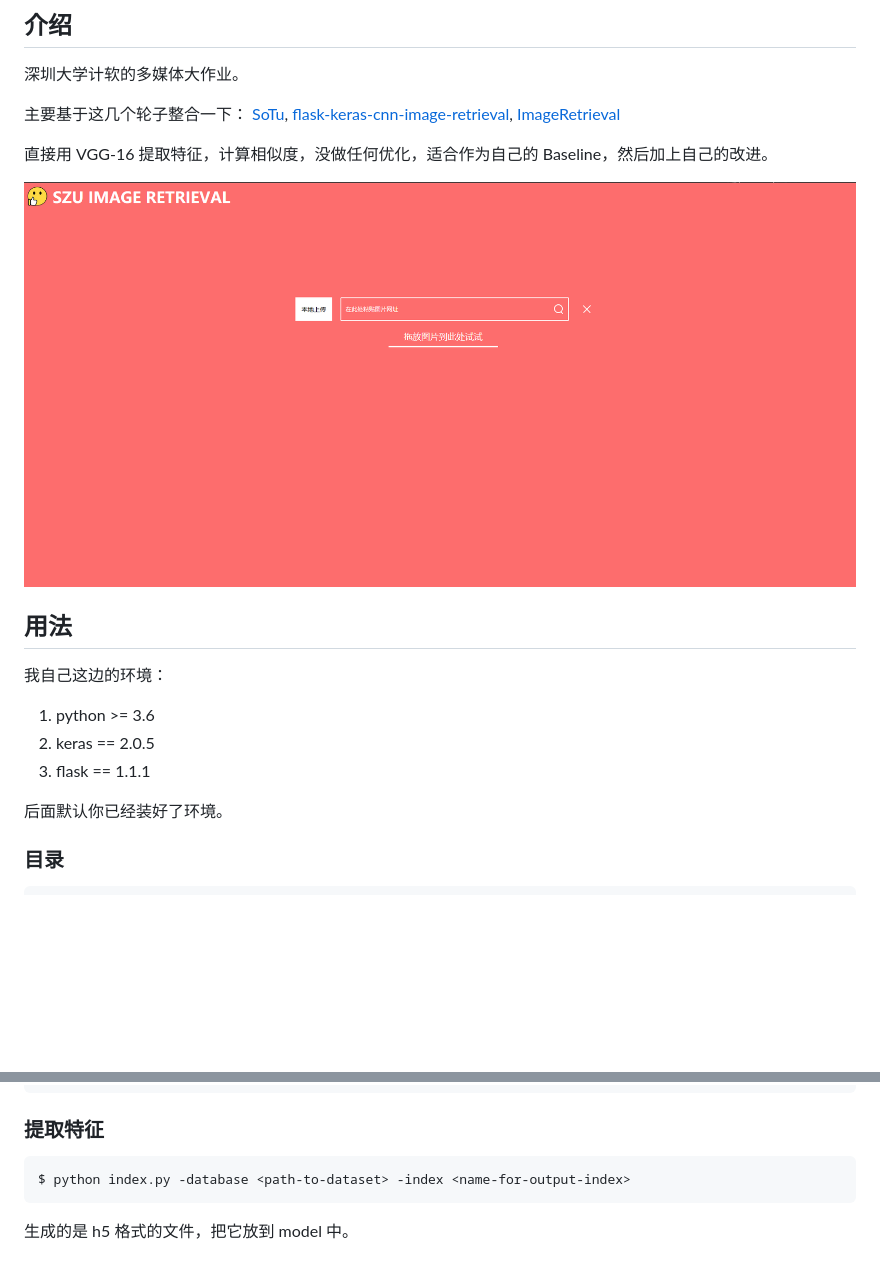
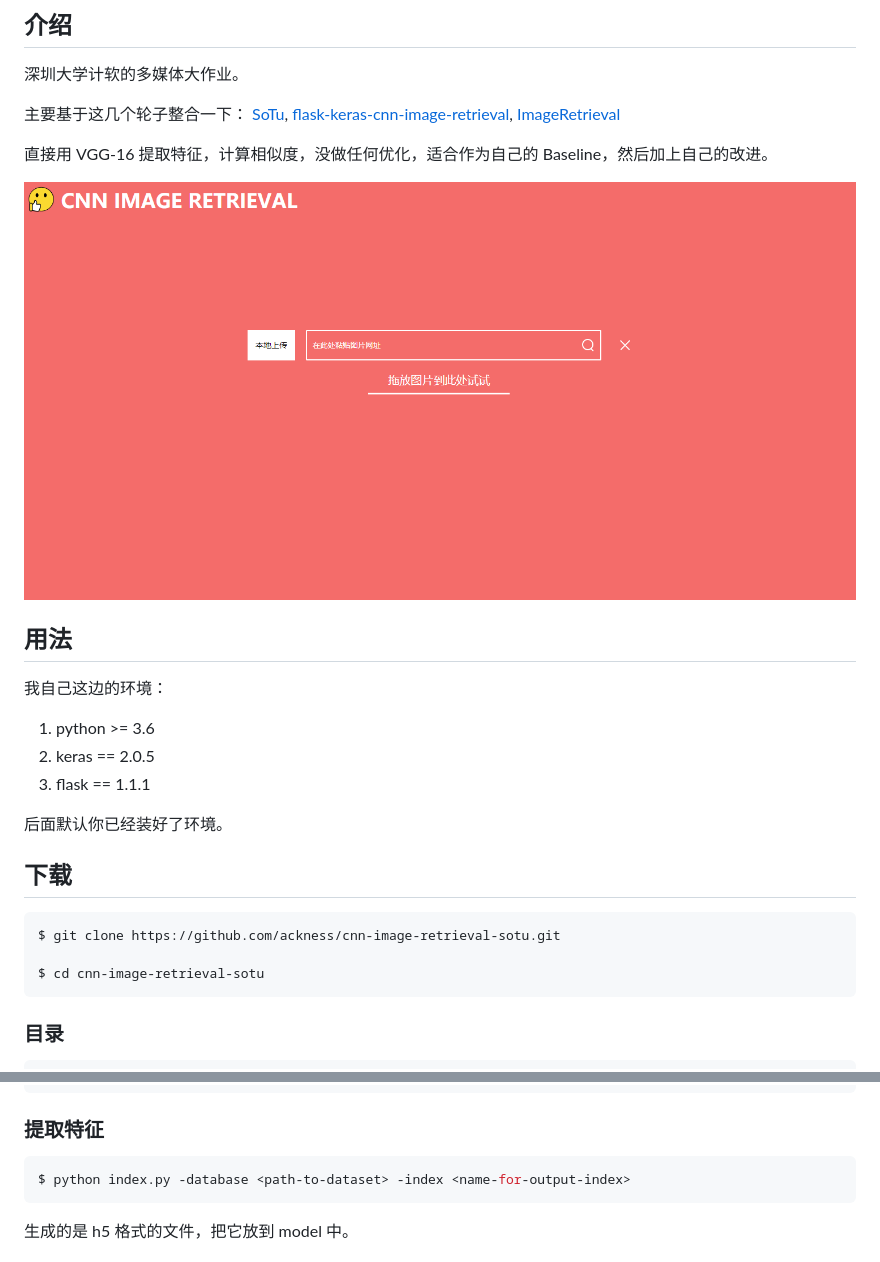
Before and after one commit to ackness/cnn-image-retrieval-sotu, a Markdown page: README.md, 2 parts joined by grey strips. Rendered like a GitHub page; pictures changed too: _image/2019-12-30-17-24-45.png (deleted), _image/2019-12-30-17-36-30.png (added); blank space fills up the shorter version.

````diff
--- a/README.md
+++ b/README.md
@@ -9,7 +9,7 @@
 
 直接用 VGG-16 提取特征，计算相似度，没做任何优化，适合作为自己的 Baseline，然后加上自己的改进。
 
-![](_image/2019-12-30-17-24-45.png)
+![](_image/2019-12-30-17-36-30.png)
 
 ## 用法
 
@@ -20,6 +20,14 @@
 3. flask == 1.1.1
 
 后面默认你已经装好了环境。
+
+## 下载
+
+```sh
+$ git clone https://github.com/ackness/cnn-image-retrieval-sotu.git
+
+$ cd cnn-image-retrieval-sotu
+```
 
 ### 目录
 
@@ -48,7 +56,7 @@
 
 ### 提取特征
 
-```
+```sh
 $ python index.py -database <path-to-dataset> -index <name-for-output-index>
 ```
 生成的是 h5 格式的文件，把它放到 model 中。
````
